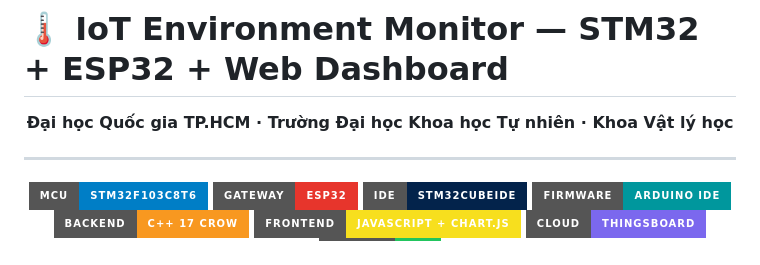
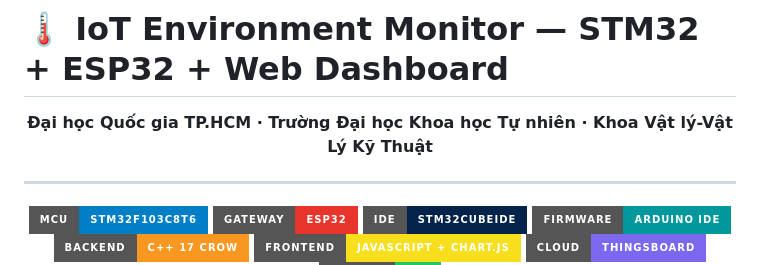
Before and after one commit to nimquan1202-chirstan/Embedded-IoT-EnvMonitor, a Markdown page: README.md, the part around the change. Rendered like a GitHub page; badges without logos.

```diff
--- a/README.md
+++ b/README.md
@@ -2,7 +2,7 @@
 
 <div align="center">
 
-**Đại học Quốc gia TP.HCM · Trường Đại học Khoa học Tự nhiên · Khoa Vật lý học**
+**Đại học Quốc gia TP.HCM · Trường Đại học Khoa học Tự nhiên · Khoa Vật lý-Vật Lý Kỹ Thuật**
 
 ---
 
```
